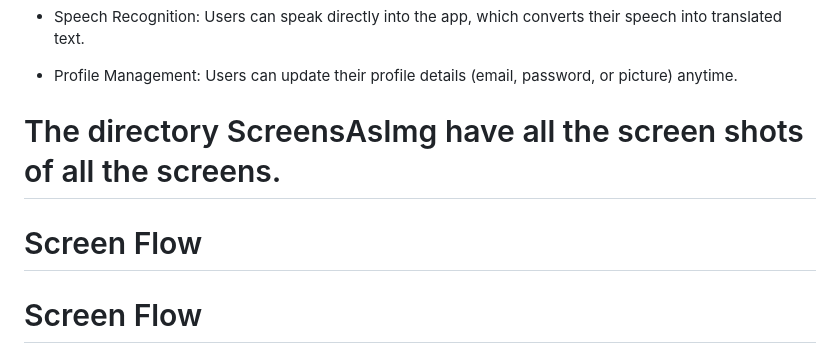
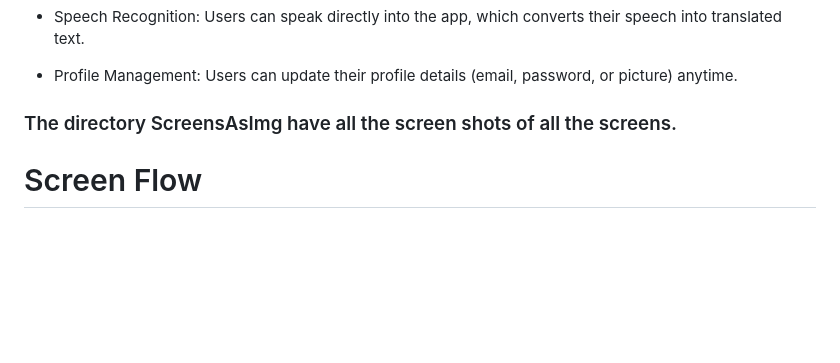
Before and after one commit to ItamarCorsia/LinguaChat, a Markdown page: README.md, the part around one of its changes. Drawn GitHub-style; blank space fills up the shorter version.

```diff
--- a/README.md
+++ b/README.md
@@ -54,9 +51,8 @@ LinguaChat is a real-time chat application that enables users to communicate acr
 
 - Profile Management: Users can update their profile details (email, password, or picture) anytime.
 
-# The directory ScreensAsImg have all the screen shots of all the screens.
+### The directory ScreensAsImg have all the screen shots of all the screens.
 
-# Screen Flow
 # Screen Flow
 
 ## Welcome Screen
```
Also changed, not shown: other parts of README.md (+3 -6 lines).
